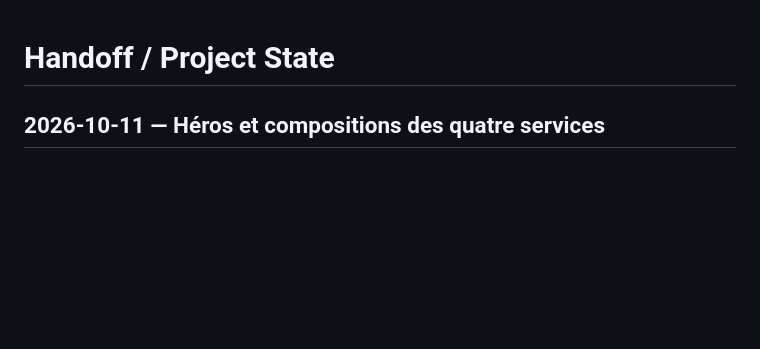
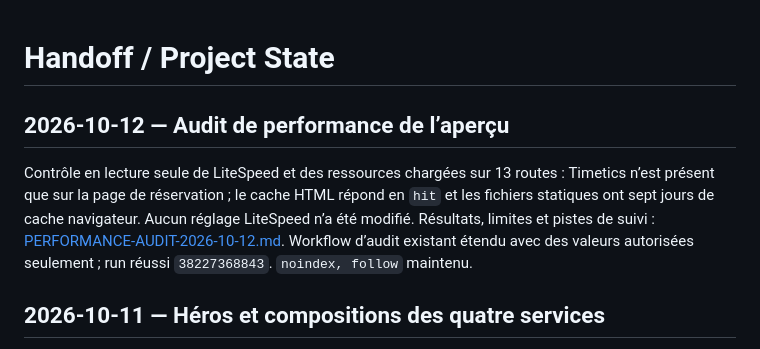
Before and after one commit to jsardin91/Lemoulindelaure, a Markdown page: docs/HANDOFF.md, the part around the change. GitHub-like rendering; blank space fills up the shorter version.

Commit message:
Document live performance and Timetics loading audit

```diff
--- a/docs/HANDOFF.md
+++ b/docs/HANDOFF.md
@@ -1,4 +1,8 @@
 # Handoff / Project State
+
+## 2026-10-12 — Audit de performance de l’aperçu
+
+Contrôle en lecture seule de LiteSpeed et des ressources chargées sur 13 routes : Timetics n’est présent que sur la page de réservation ; le cache HTML répond en `hit` et les fichiers statiques ont sept jours de cache navigateur. Aucun réglage LiteSpeed n’a été modifié. Résultats, limites et pistes de suivi : [PERFORMANCE-AUDIT-2026-10-12.md](PERFORMANCE-AUDIT-2026-10-12.md). Workflow d’audit existant étendu avec des valeurs autorisées seulement ; run réussi `38227368843`. `noindex, follow` maintenu.
 
 ## 2026-10-11 — Héros et compositions des quatre services
 
```
Also changed, not shown: docs/PERFORMANCE-AUDIT-2026-10-12.md (added, +16 -0 lines).
